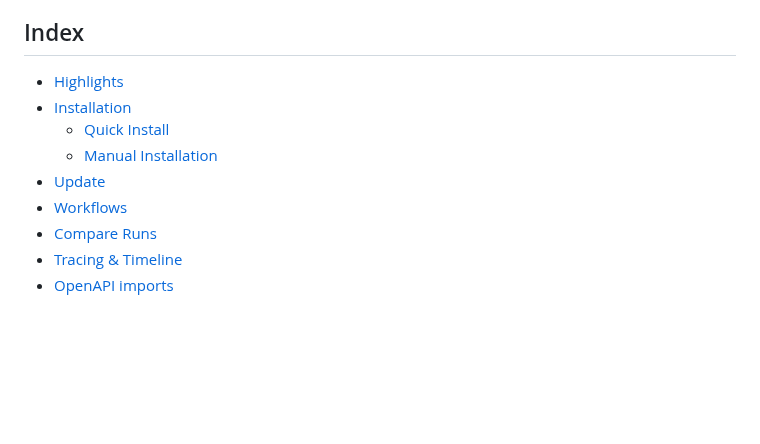
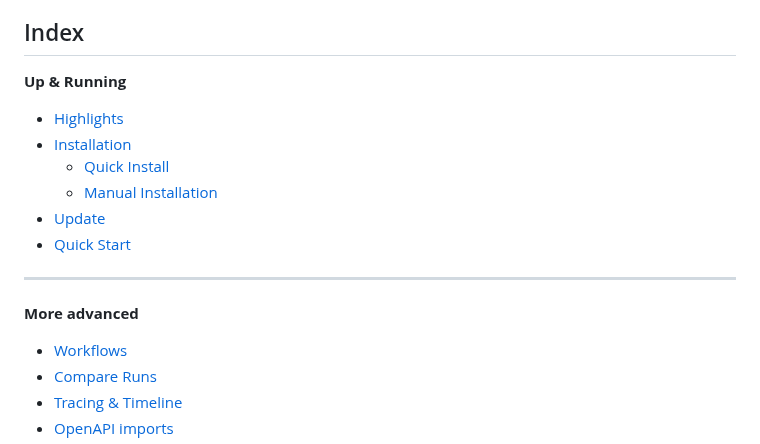
Before and after one commit to unkn0wn-root/resterm, a Markdown page: README.md, the part around the change. Rendered like a GitHub page; blank space fills up the shorter version.

Commit message:
chore: update readme

```diff
--- a/README.md
+++ b/README.md
@@ -45,11 +45,17 @@ Resterm is a terminal-first client for working with **HTTP**, **GraphQL**, and *
 It pairs a Vim-like-style editor with a workspace explorer, response diff, history, profiler and scripting so you can iterate on requests without leaving the keyboard.
 
 ## Index
+**Up & Running**
 - [Highlights](#highlights)
 - [Installation](#installation)
   - [Quick Install](#quick-install)
   - [Manual Installation](#manual-installation)
 - [Update](#update)
+- [Quick Start](#quick-start)
+
+---
+
+**More advanced**
 - [Workflows](#workflows)
 - [Compare Runs](#compare-runs)
 - [Tracing & Timeline](#tracing--timeline)
```
